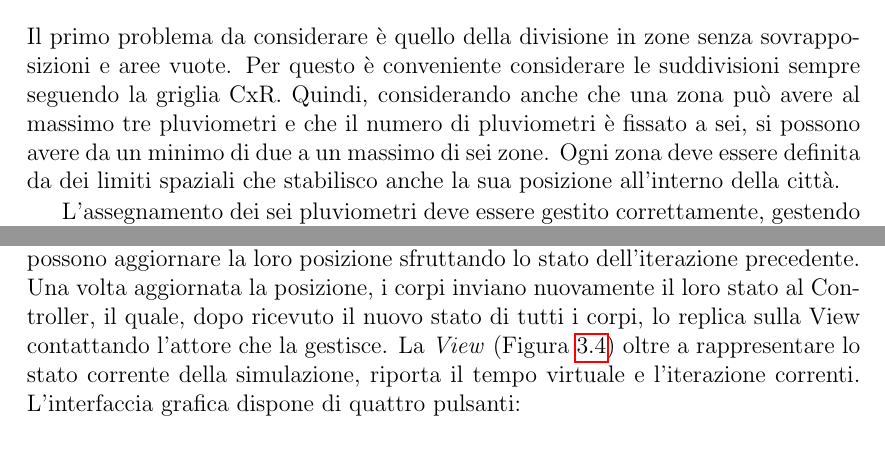
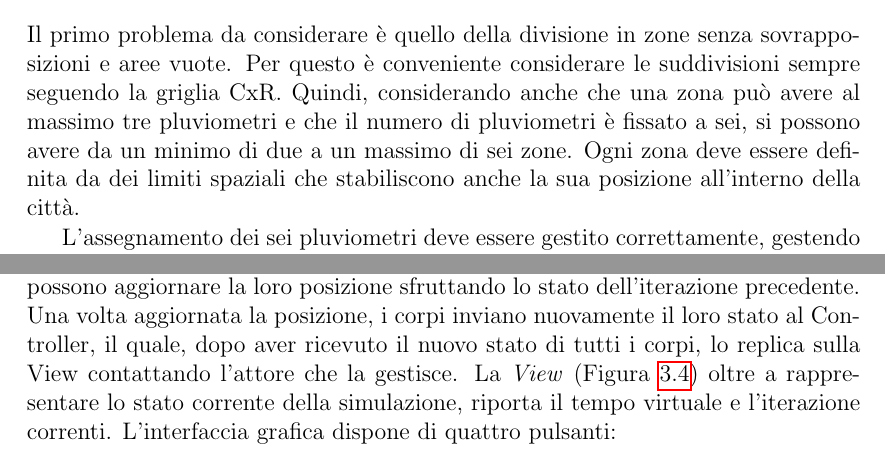
Before and after one commit to FilippoVissani/assignment-03, a LaTeX thesis (report/latex-report/thesis-main.tex): two parts of pages 11 and 13 of 21, joined at a grey line, cut so that both start at the same text. Compiled offline with pdfLaTeX.

Commit message:
Fixed typos in report

```diff
--- a/report/latex-report/thesis-main.tex
+++ b/report/latex-report/thesis-main.tex
@@ -142,7 +142,7 @@ Introducendo la programmazione ad attori nel programma devono essere considerati
 %----------------------------------------------------------------------------------------
 
 \section{Distributed Programming}
-Il primo problema da considerare è quello della divisione in zone senza sovrapposizioni e aree vuote. Per questo è conveniente considerare le suddivisioni sempre seguendo la griglia CxR. Quindi, considerando anche che una zona può avere al massimo tre pluviometri e che il numero di pluviometri è fissato a sei, si possono avere da un minimo di due a un massimo di sei zone. Ogni zona deve essere definita da dei limiti spaziali che stabilisco anche la sua posizione all'interno della città.
+Il primo problema da considerare è quello della divisione in zone senza sovrapposizioni e aree vuote. Per questo è conveniente considerare le suddivisioni sempre seguendo la griglia CxR. Quindi, considerando anche che una zona può avere al massimo tre pluviometri e che il numero di pluviometri è fissato a sei, si possono avere da un minimo di due a un massimo di sei zone. Ogni zona deve essere definita da dei limiti spaziali che stabiliscono anche la sua posizione all'interno della città.
 
 L'assegnamento dei sei pluviometri deve essere gestito correttamente, gestendo tutte le casistiche descritte per le zone. Non devono essere presenti zone senza pluviometri e all'interno di una zona non possono essere presenti più di tre pluviometri. Bisogna anche considerare i casi in cui le zone non hanno lo stesso numero di pluviometri; ad esempio, con quattro zone si ottengono due zone con due pluviometri e altre due zone con un pluviometro.
 
@@ -159,7 +159,7 @@ L'attore Root si occupa di generare gli attori che gestiscono View, Controller e
 
 Il comportamento del sistema viene descritto in Figura (Figura: \ref{fig:api})
 All'avvio della simulazione il ControllerActor richiede lo stato a tutti i BodyActor, che rispondono come specificato nel pattern Request-Response. Una volta ricevuto lo stato di tutti i corpi, il Controller ha a disposizione un'immagine dell'iterazione corrente della simulazione, che replica su tutti i corpi. A questo punto i corpi possono aggiornare la loro posizione sfruttando lo stato dell'iterazione precedente.
-Una volta aggiornata la posizione, i corpi inviano nuovamente il loro stato al Controller, il quale, dopo ricevuto il nuovo stato di tutti i corpi, lo replica sulla View contattando l'attore che la gestisce.
+Una volta aggiornata la posizione, i corpi inviano nuovamente il loro stato al Controller, il quale, dopo aver ricevuto il nuovo stato di tutti i corpi, lo replica sulla View contattando l'attore che la gestisce.
 La \textit{View} (Figura \ref{fig:apgui}) oltre a rappresentare lo stato corrente della simulazione, riporta il tempo virtuale e l'iterazione correnti.
 L'interfaccia grafica dispone di quattro pulsanti:
 \begin{itemize}
```
